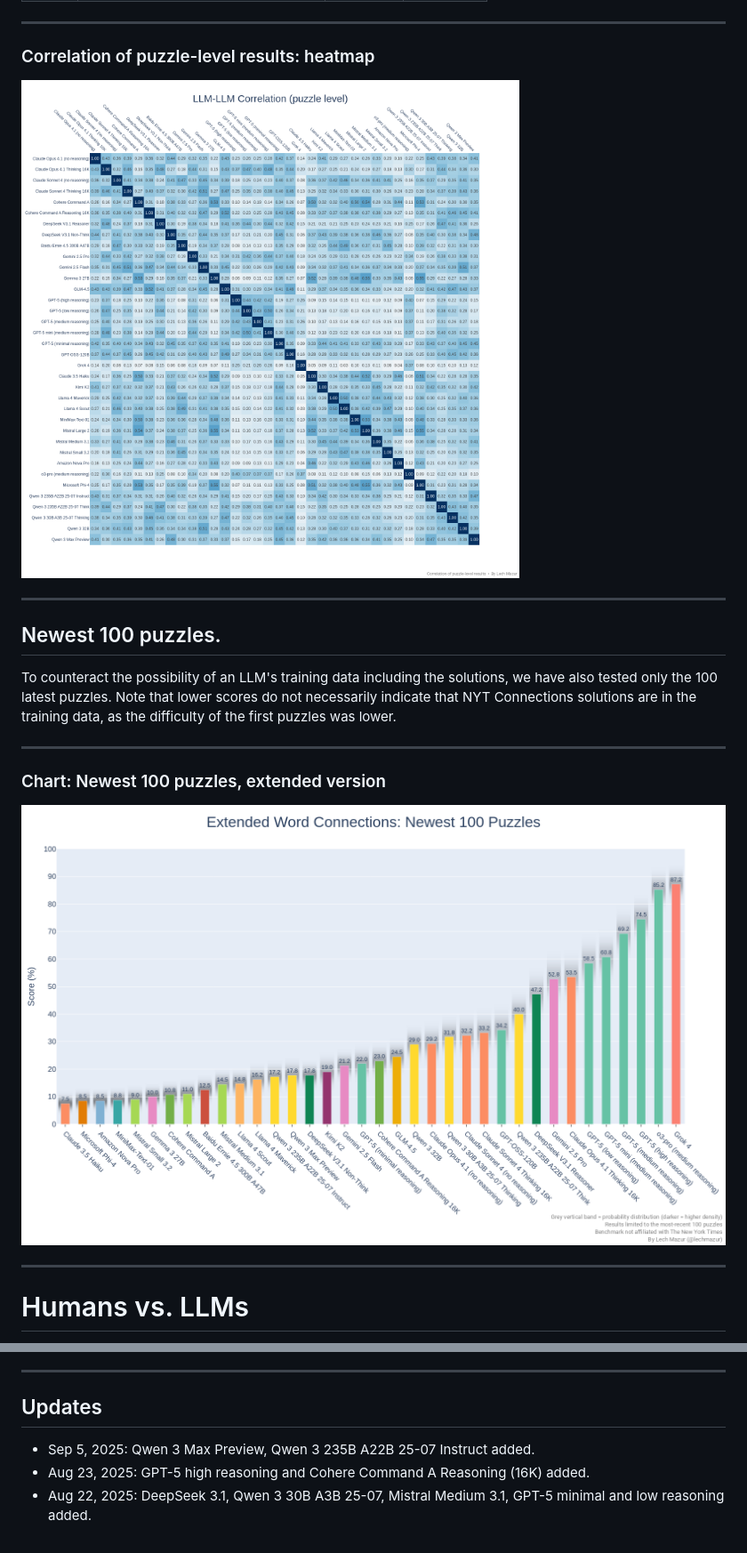
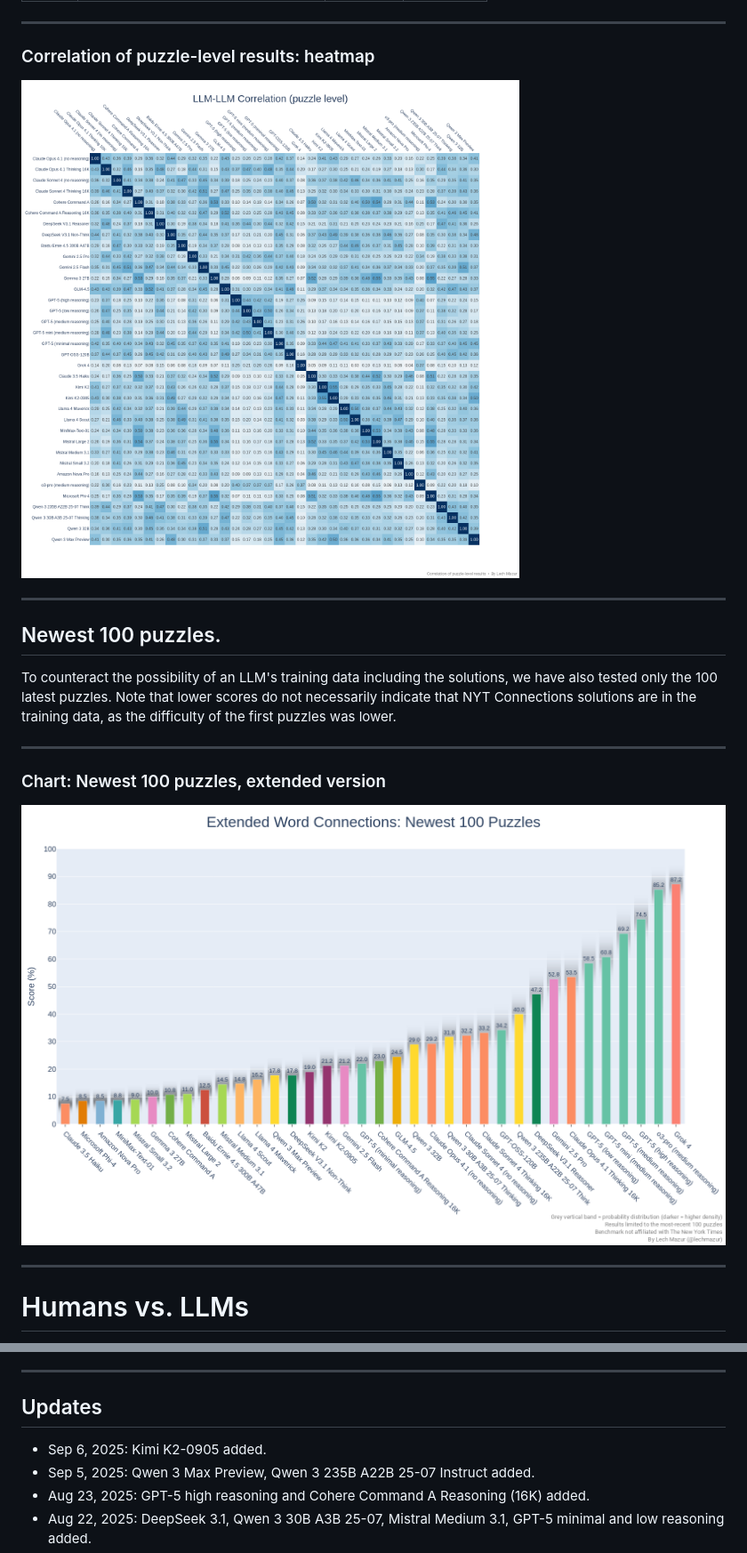
Before and after one commit to lechmazur/nyt-connections, a Markdown page: README.md, 2 parts joined by grey strips. Shown at 89% size. Drawn GitHub-style; pictures changed too: images/llm_puzzle_corr.png, images/nyt_connections_chart_latest100.png.

Commit message:
Kimi K2-0905

```diff
--- a/README.md
+++ b/README.md
@@ -210,6 +212,7 @@ This benchmark evaluates large language models (LLMs) using 436 NYT Connections
 ---
 
 ## Updates
+- Sep 6, 2025: Kimi K2-0905 added.
 - Sep 5, 2025: Qwen 3 Max Preview, Qwen 3 235B A22B 25-07 Instruct added.
 - Aug 23, 2025: GPT-5 high reasoning and Cohere Command A Reasoning (16K) added.
 - Aug 22, 2025: DeepSeek 3.1, Qwen 3 30B A3B 25-07, Mistral Medium 3.1, GPT-5 minimal and low reasoning added.
```
Also changed, not shown: other parts of README.md (+46 -44 lines), images/nyt_connections_chart.png.
